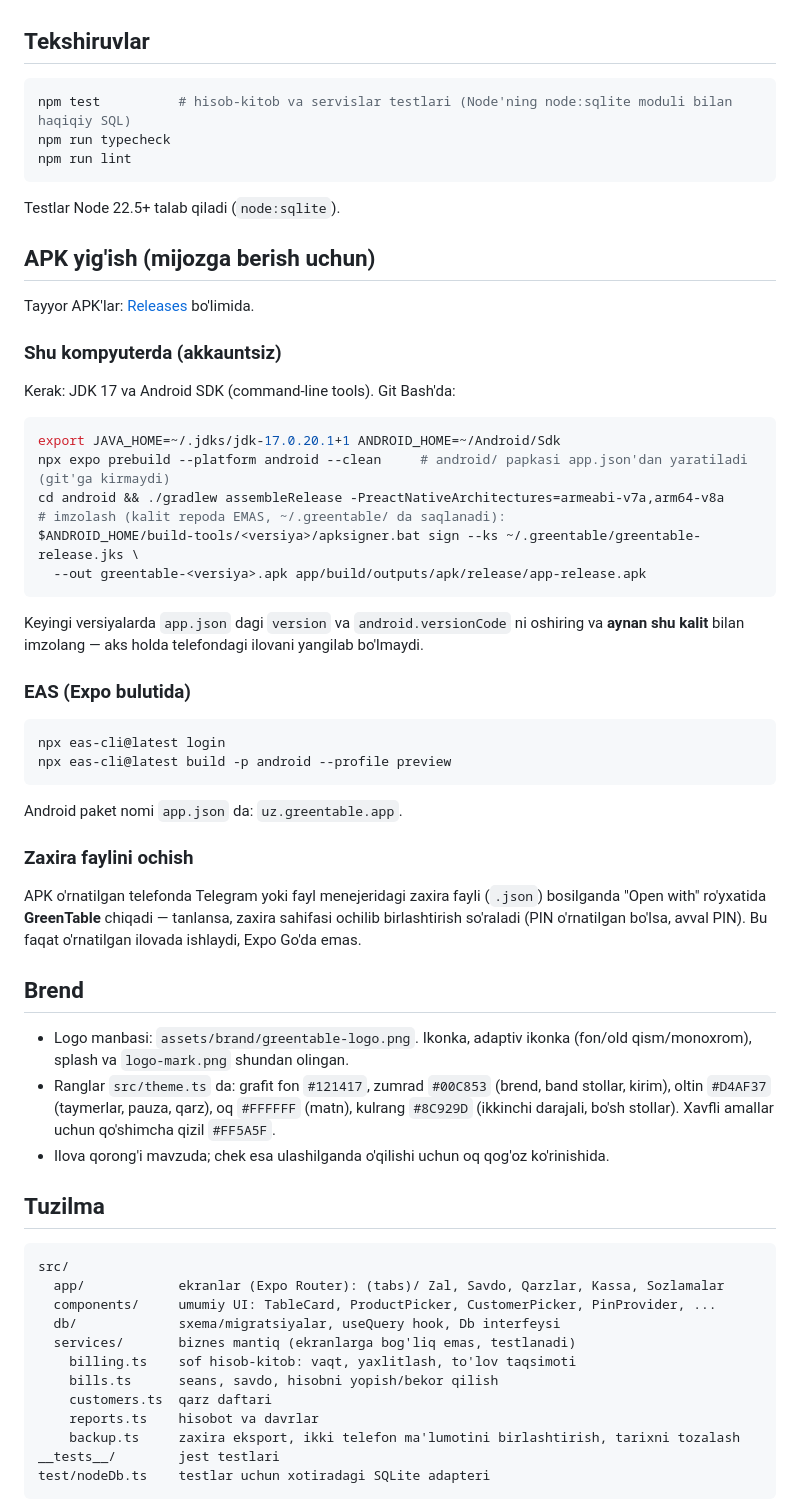
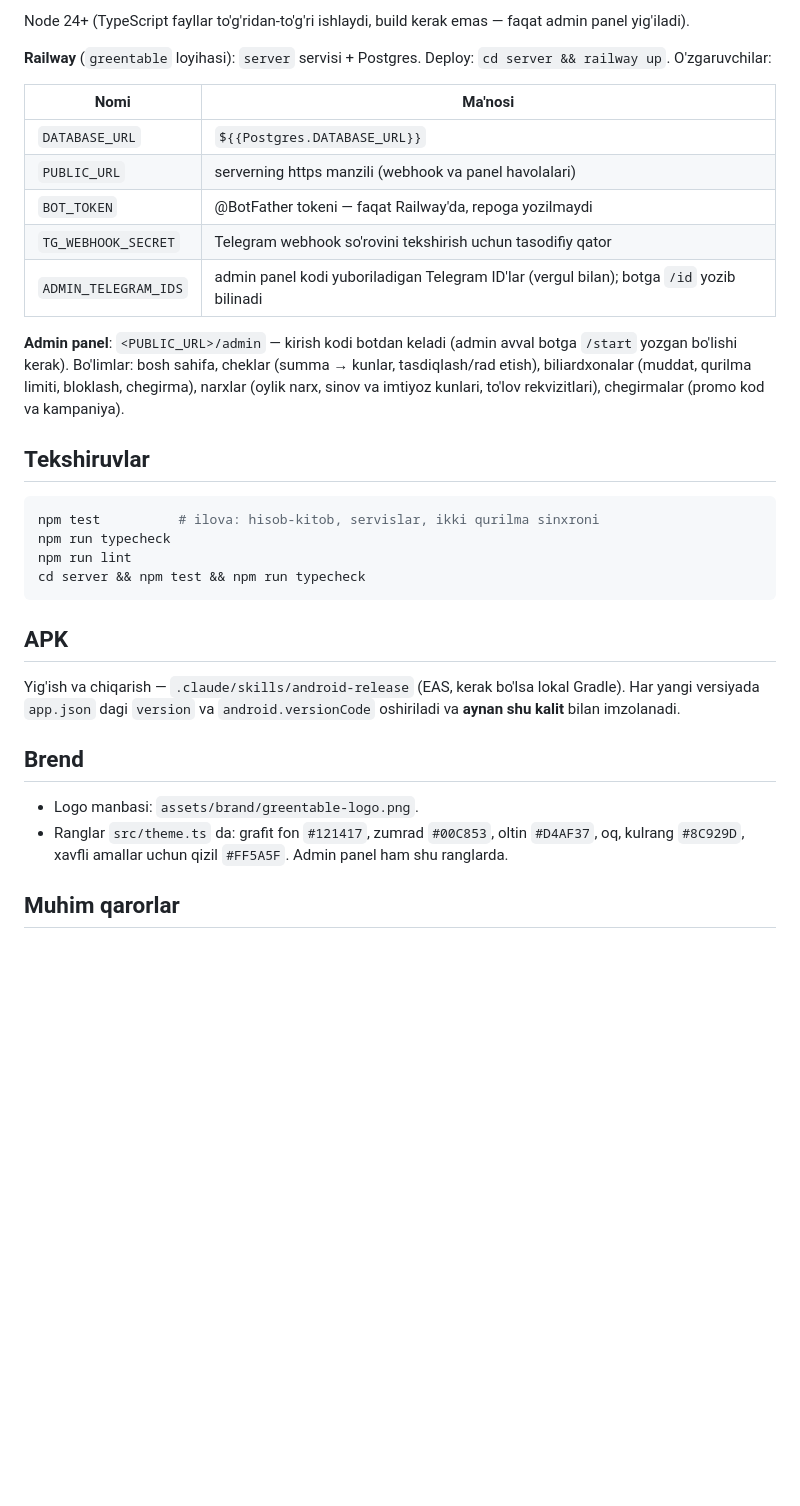
Before and after one commit to javlonnomozov-portfolio/greentable-app, a Markdown page: README.md, the part around one of its changes. GitHub-like rendering; blank space fills up the shorter version.

Commit message:
README: GreenTable 2.0 — server, sinxron, obuna
Co-Authored-By: Claude Opus 5.5 <noreply@anthropic.com>

````diff
--- a/README.md
+++ b/README.md
@@ -49,72 +72,39 @@ adb shell am start -a android.intent.action.VIEW -d "exp://127.0.0.1:8081" host.
+Node 24+ (TypeScript fayllar to'g'ridan-to'g'ri ishlaydi, build kerak emas — faqat admin panel yig'iladi).
+
+**Railway** (`greentable` loyihasi): `server` servisi + Postgres. Deploy: `cd server && railway up`.
+O'zgaruvchilar:
+
+| Nomi | Ma'nosi |
+|---|---|
+| `DATABASE_URL` | `${{Postgres.DATABASE_URL}}` |
+| `PUBLIC_URL` | serverning https manzili (webhook va panel havolalari) |
+| `BOT_TOKEN` | @BotFather tokeni — faqat Railway'da, repoga yozilmaydi |
+| `TG_WEBHOOK_SECRET` | Telegram webhook so'rovini tekshirish uchun tasodifiy qator |
+| `ADMIN_TELEGRAM_IDS` | admin panel kodi yuboriladigan Telegram ID'lar (vergul bilan); botga `/id` yozib bilinadi |
+
+**Admin panel**: `<PUBLIC_URL>/admin` — kirish kodi botdan keladi (admin avval botga `/start` yozgan bo'lishi kerak).
+Bo'limlar: bosh sahifa, cheklar (summa → kunlar, tasdiqlash/rad etish), biliardxonalar (muddat, qurilma limiti,
+bloklash, chegirma), narxlar (oylik narx, sinov va imtiyoz kunlari, to'lov rekvizitlari), chegirmalar (promo kod va kampaniya).
 
 ## Tekshiruvlar
 
 ```sh
-npm test          # hisob-kitob va servislar testlari (Node'ning node:sqlite moduli bilan haqiqiy SQL)
+npm test          # ilova: hisob-kitob, servislar, ikki qurilma sinxroni
 npm run typecheck
 npm run lint
+cd server && npm test && npm run typecheck
 ```
 
-Testlar Node 22.5+ talab qiladi (`node:sqlite`).
+## APK
 
-## APK yig'ish (mijozga berish uchun)
-
-Tayyor APK'lar: [Releases](../../releases) bo'limida.
-
-### Shu kompyuterda (akkauntsiz)
-
-Kerak: JDK 17 va Android SDK (command-line tools). Git Bash'da:
-
-```sh
-export JAVA_HOME=~/.jdks/jdk-17.0.20.1+1 ANDROID_HOME=~/Android/Sdk
-npx expo prebuild --platform android --clean     # android/ papkasi app.json'dan yaratiladi (git'ga kirmaydi)
-cd android && ./gradlew assembleRelease -PreactNativeArchitectures=armeabi-v7a,arm64-v8a
-# imzolash (kalit repoda EMAS, ~/.greentable/ da saqlanadi):
-$ANDROID_HOME/build-tools/<versiya>/apksigner.bat sign --ks ~/.greentable/greentable-release.jks \
-  --out greentable-<versiya>.apk app/build/outputs/apk/release/app-release.apk
-```
-
-Keyingi versiyalarda `app.json` dagi `version` va `android.versionCode` ni oshiring va **aynan shu kalit** bilan
-imzolang — aks holda telefondagi ilovani yangilab bo'lmaydi.
-
-### EAS (Expo bulutida)
-
-```sh
-npx eas-cli@latest login
-npx eas-cli@latest build -p android --profile preview
-```
-
-Android paket nomi `app.json` da: `uz.greentable.app`.
-
-### Zaxira faylini ochish
-
-APK o'rnatilgan telefonda Telegram yoki fayl menejeridagi zaxira fayli (`.json`) bosilganda "Open with" ro'yxatida
-**GreenTable** chiqadi — tanlansa, zaxira sahifasi ochilib birlashtirish so'raladi (PIN o'rnatilgan bo'lsa, avval PIN).
-Bu faqat o'rnatilgan ilovada ishlaydi, Expo Go'da emas.
+Yig'ish va chiqarish — `.claude/skills/android-release` (EAS, kerak bo'lsa lokal Gradle).
+Har yangi versiyada `app.json` dagi `version` va `android.versionCode` oshiriladi va **aynan shu kalit** bilan imzolanadi.
 
 ## Brend
 
-- Logo manbasi: `assets/brand/greentable-logo.png`. Ikonka, adaptiv ikonka (fon/old qism/monoxrom), splash va
-  `logo-mark.png` shundan olingan.
-- Ranglar `src/theme.ts` da: grafit fon `#121417`, zumrad `#00C853` (brend, band stollar, kirim),
-  oltin `#D4AF37` (taymerlar, pauza, qarz), oq `#FFFFFF` (matn), kulrang `#8C929D` (ikkinchi darajali, bo'sh stollar).
-  Xavfli amallar uchun qo'shimcha qizil `#FF5A5F`.
-- Ilova qorong'i mavzuda; chek esa ulashilganda o'qilishi uchun oq qog'oz ko'rinishida.
+- Logo manbasi: `assets/brand/greentable-logo.png`.
+- Ranglar `src/theme.ts` da: grafit fon `#121417`, zumrad `#00C853`, oltin `#D4AF37`, oq, kulrang `#8C929D`,
+  xavfli amallar uchun qizil `#FF5A5F`. Admin panel ham shu ranglarda.
 
-## Tuzilma
+## Muhim qarorlar
 
-```
-src/
-  app/            ekranlar (Expo Router): (tabs)/ Zal, Savdo, Qarzlar, Kassa, Sozlamalar
-  components/     umumiy UI: TableCard, ProductPicker, CustomerPicker, PinProvider, ...
-  db/             sxema/migratsiyalar, useQuery hook, Db interfeysi
-  services/       biznes mantiq (ekranlarga bog'liq emas, testlanadi)
-    billing.ts    sof hisob-kitob: vaqt, yaxlitlash, to'lov taqsimoti
-    bills.ts      seans, savdo, hisobni yopish/bekor qilish
-    customers.ts  qarz daftari
-    reports.ts    hisobot va davrlar
-    backup.ts     zaxira eksport, ikki telefon ma'lumotini birlashtirish, tarixni tozalash
-__tests__/        jest testlari
-test/nodeDb.ts    testlar uchun xotiradagi SQLite adapteri
-```
-
````
Also changed, not shown: other parts of README.md (+61 -39 lines).
